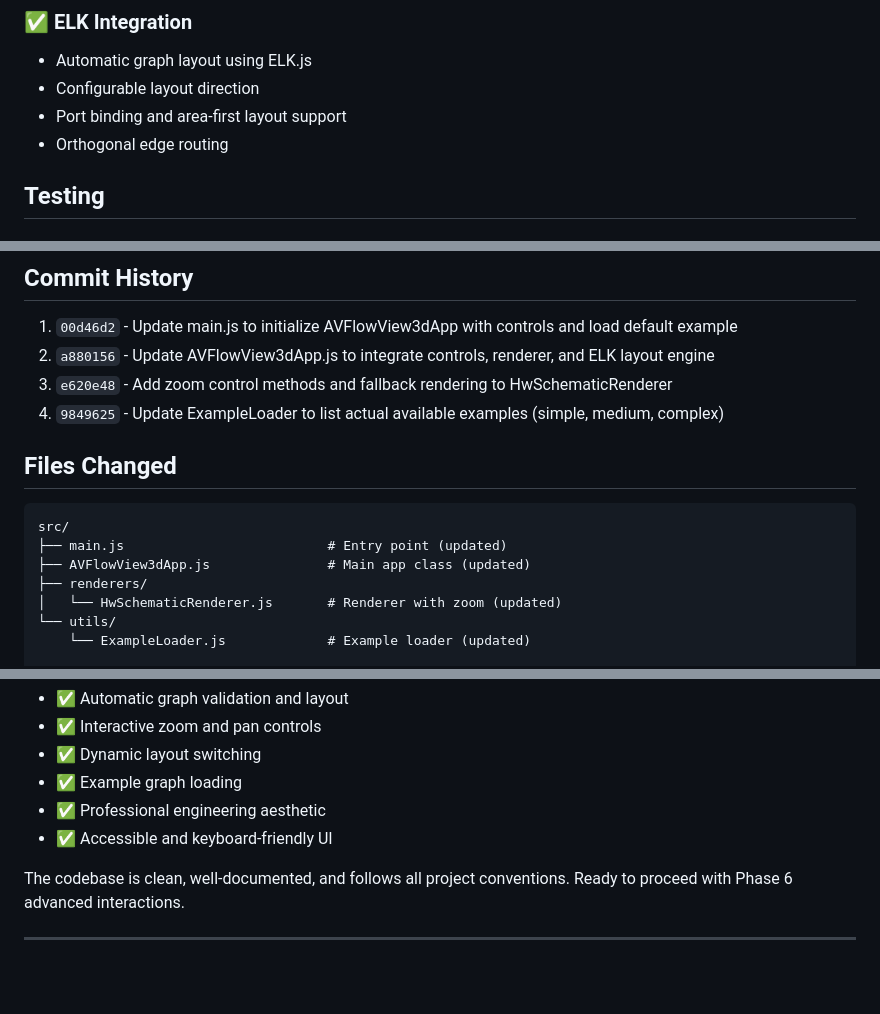
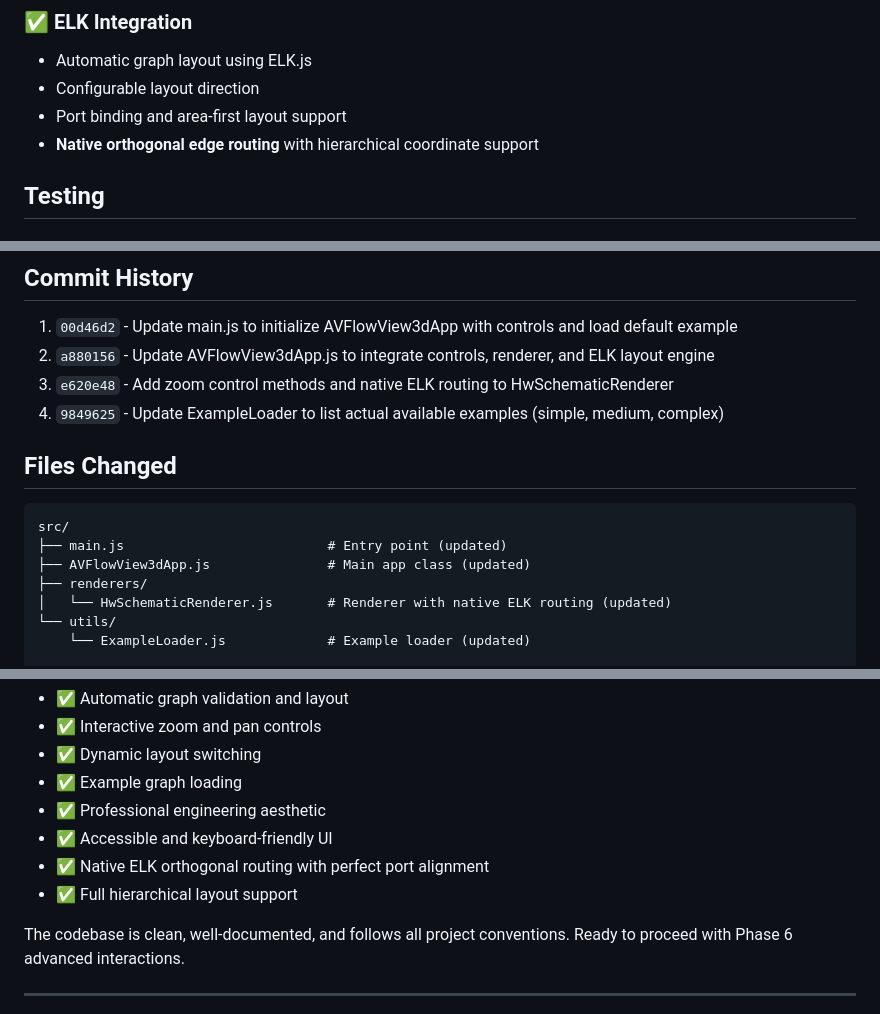
Before and after one commit to twobeass/AVFlowView-3d, a Markdown page: docs/PHASE5_COMPLETION.md, 3 parts joined by grey strips. Rendered like a GitHub page; blank space fills up the shorter version.

```diff
--- a/docs/PHASE5_COMPLETION.md
+++ b/docs/PHASE5_COMPLETION.md
@@ -111,7 +112,7 @@ Rendering (HwSchematicRenderer)
 - Automatic graph layout using ELK.js
 - Configurable layout direction
 - Port binding and area-first layout support
-- Orthogonal edge routing
+- **Native orthogonal edge routing** with hierarchical coordinate support
 
 ## Testing
 
@@ -290,7 +310,7 @@ With Phase 5 complete, the foundation is ready for advanced interactions:
 
 1. `00d46d2` - Update main.js to initialize AVFlowView3dApp with controls and load default example
 2. `a880156` - Update AVFlowView3dApp.js to integrate controls, renderer, and ELK layout engine
-3. `e620e48` - Add zoom control methods and fallback rendering to HwSchematicRenderer
+3. `e620e48` - Add zoom control methods and native ELK routing to HwSchematicRenderer
 4. `9849625` - Update ExampleLoader to list actual available examples (simple, medium, complex)
 
 ## Files Changed
@@ -300,7 +320,7 @@ src/
 ├── main.js                          # Entry point (updated)
 ├── AVFlowView3dApp.js               # Main app class (updated)
 ├── renderers/
-│   └── HwSchematicRenderer.js       # Renderer with zoom (updated)
+│   └── HwSchematicRenderer.js       # Renderer with native ELK routing (updated)
 └── utils/
     └── ExampleLoader.js             # Example loader (updated)
 
@@ -342,6 +362,8 @@ Phase 5 is **100% complete**. The UI controls panel is fully functional, integra
 - ✅ Example graph loading
 - ✅ Professional engineering aesthetic
 - ✅ Accessible and keyboard-friendly UI
+- ✅ Native ELK orthogonal routing with perfect port alignment
+- ✅ Full hierarchical layout support
 
 The codebase is clean, well-documented, and follows all project conventions. Ready to proceed with Phase 6 advanced interactions.
 
```
Also changed, not shown: other parts of docs/PHASE5_COMPLETION.md (+61 -41 lines).
